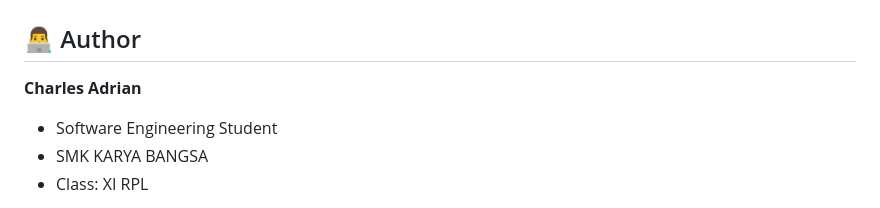
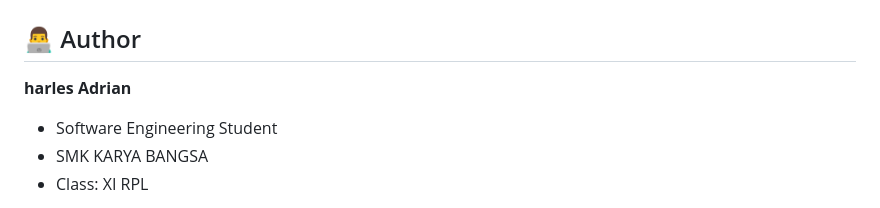
Before and after one commit to Arlesvold/ppdbchar, a Markdown page: README.md, the part around the change. Drawn GitHub-style.

```diff
--- a/README.md
+++ b/README.md
@@ -2,7 +2,7 @@
 
 ## 👨‍💻 Author
 
-**Charles Adrian**
+**harles Adrian**
 - Software Engineering Student
 - SMK KARYA BANGSA
 - Class: XI RPL
```
